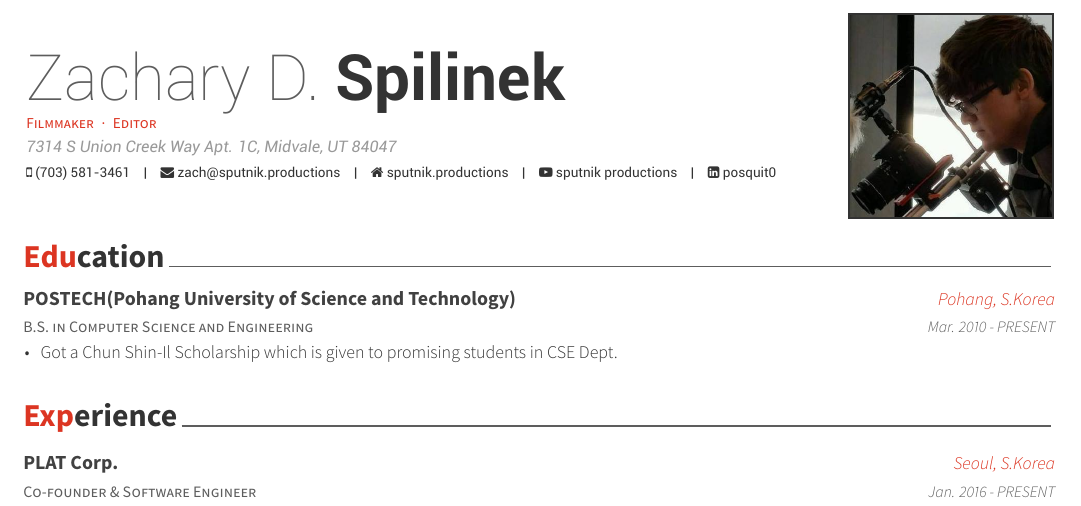
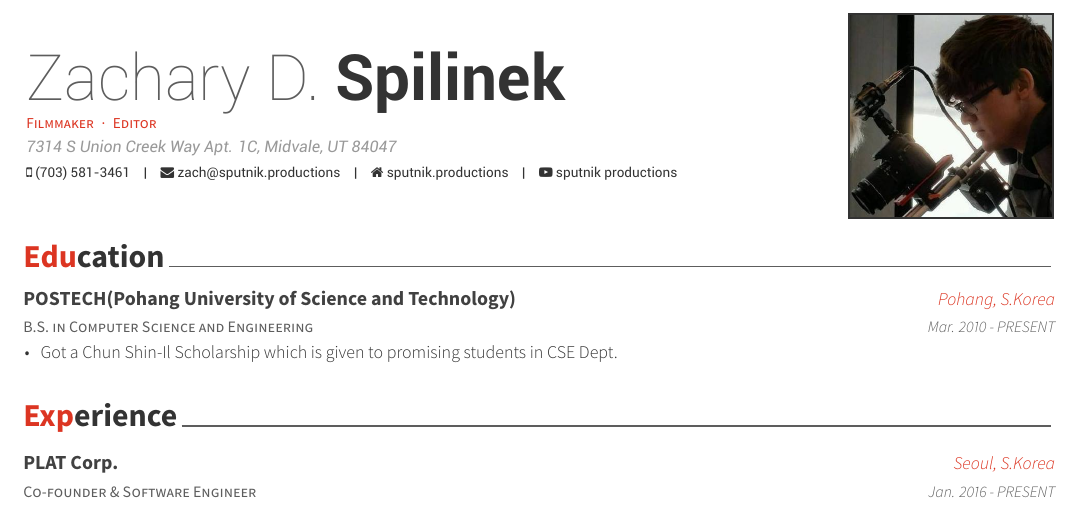
Before and after one commit to ZacharySpilinek/resume, a LaTeX CV (resume.tex): part of the page, cut so that both start at the same text. The pictures show the PDF file resume.pdf that the author committed with the source.

Commit message:
removed linkedin

```diff
--- a/resume.tex
+++ b/resume.tex
@@ -61,7 +61,7 @@
 \email{zach@sputnik.productions}
 \homepage{sputnik.productions}
 \youtube{sputnik productions}
-\linkedin{posquit0}
+%\linkedin{posquit0}
 % \gitlab{gitlab-id}
 % \stackoverflow{SO-id}{SO-name}
 % \twitter{@twit}
```
Also changed, not shown: resume.pdf, 1 other file.
